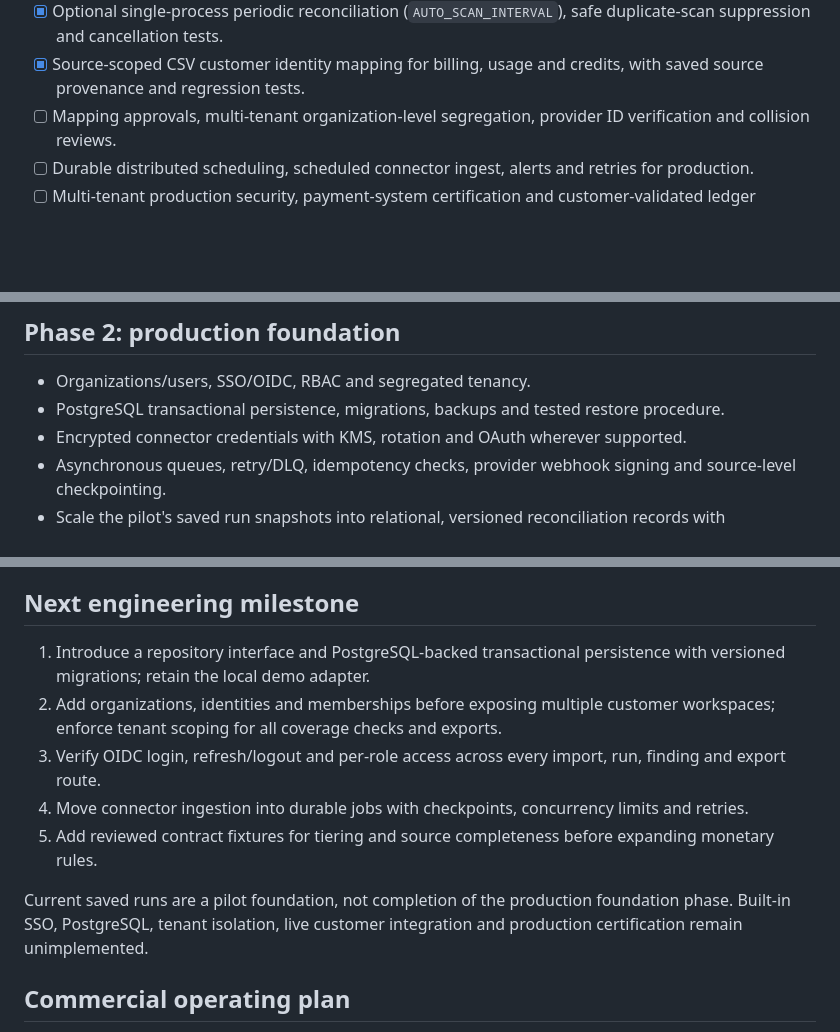
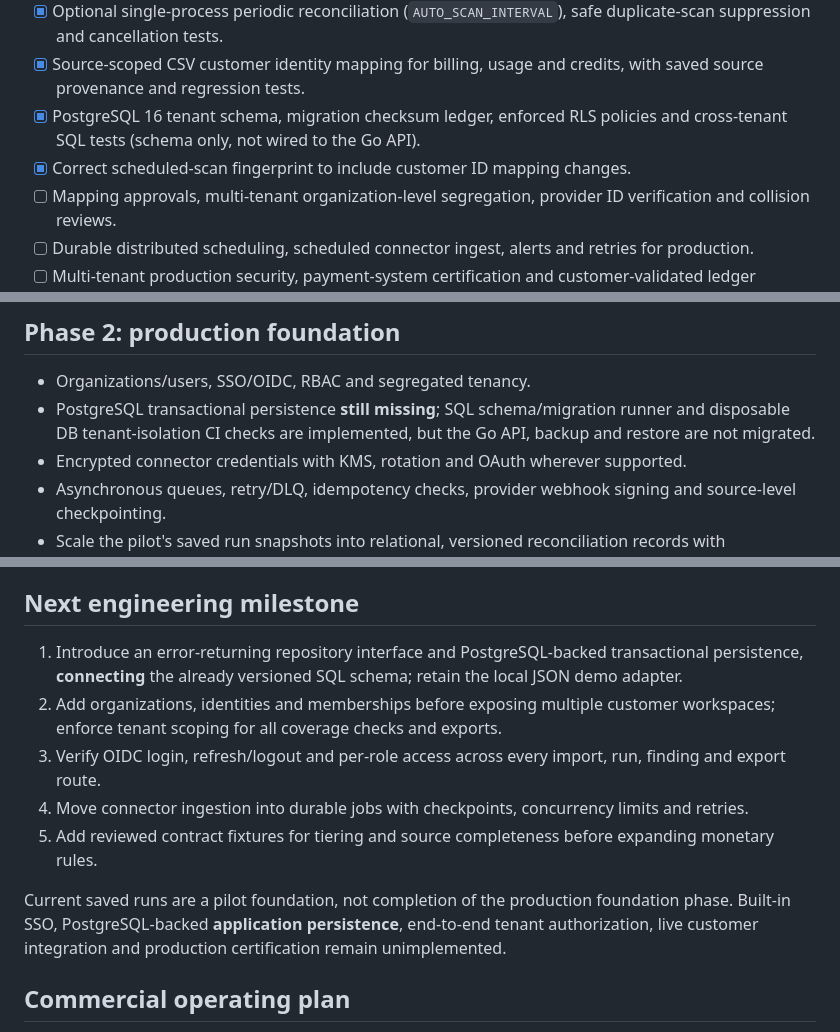
Before and after one commit to savisaluwadana/RevenueLeak-OS, a Markdown page: docs/ROADMAP.md, 3 parts joined by grey strips. GitHub-like rendering; blank space fills up the shorter version.

Commit message:
docs: track SQL foundation and unreleased multi-tenant requirements

```diff
--- a/docs/ROADMAP.md
+++ b/docs/ROADMAP.md
@@ -22,6 +22,8 @@
 - [x] Non-monetary source coverage checks for missing minimum-commitment periods, bounded historical window, authenticated API, dashboard and saved evidence.
 - [x] Optional single-process periodic reconciliation (`AUTO_SCAN_INTERVAL`), safe duplicate-scan suppression and cancellation tests.
 - [x] Source-scoped CSV customer identity mapping for billing, usage and credits, with saved source provenance and regression tests.
+- [x] PostgreSQL 16 tenant schema, migration checksum ledger, enforced RLS policies and cross-tenant SQL tests (schema only, not wired to the Go API).
+- [x] Correct scheduled-scan fingerprint to include customer ID mapping changes.
 - [ ] Mapping approvals, multi-tenant organization-level segregation, provider ID verification and collision reviews.
 - [ ] Durable distributed scheduling, scheduled connector ingest, alerts and retries for production.
 - [ ] Multi-tenant production security, payment-system certification and customer-validated ledger correctness.
@@ -39,7 +41,7 @@
 ## Phase 2: production foundation
 
 - Organizations/users, SSO/OIDC, RBAC and segregated tenancy.
-- PostgreSQL transactional persistence, migrations, backups and tested restore procedure.
+- PostgreSQL transactional persistence **still missing**; SQL schema/migration runner and disposable DB tenant-isolation CI checks are implemented, but the Go API, backup and restore are not migrated.
 - Encrypted connector credentials with KMS, rotation and OAuth wherever supported.
 - Asynchronous queues, retry/DLQ, idempotency checks, provider webhook signing and source-level checkpointing.
 - Scale the pilot's saved run snapshots into relational, versioned reconciliation records with configurable retention, replay verification and tamper-evident approvals.
@@ -70,13 +72,13 @@ This release cannot accurately reconcile graduated tiering, minimums shared acro
 
 ## Next engineering milestone
 
-1. Introduce a repository interface and PostgreSQL-backed transactional persistence with versioned migrations; retain the local demo adapter.
+1. Introduce an error-returning repository interface and PostgreSQL-backed transactional persistence, **connecting** the already versioned SQL schema; retain the local JSON demo adapter.
 2. Add organizations, identities and memberships before exposing multiple customer workspaces; enforce tenant scoping for all coverage checks and exports.
 3. Verify OIDC login, refresh/logout and per-role access across every import, run, finding and export route.
 4. Move connector ingestion into durable jobs with checkpoints, concurrency limits and retries.
 5. Add reviewed contract fixtures for tiering and source completeness before expanding monetary rules.
 
-Current saved runs are a pilot foundation, not completion of the production foundation phase. Built-in SSO, PostgreSQL, tenant isolation, live customer integration and production certification remain unimplemented.
+Current saved runs are a pilot foundation, not completion of the production foundation phase. Built-in SSO, PostgreSQL-backed **application persistence**, end-to-end tenant authorization, live customer integration and production certification remain unimplemented.
 
 ## Commercial operating plan
 
```
